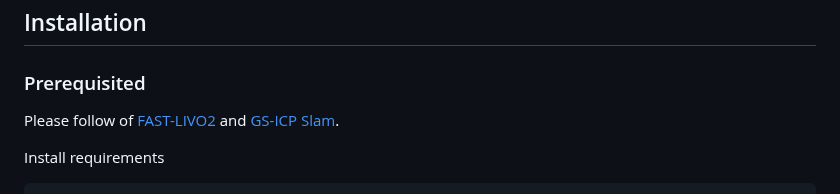
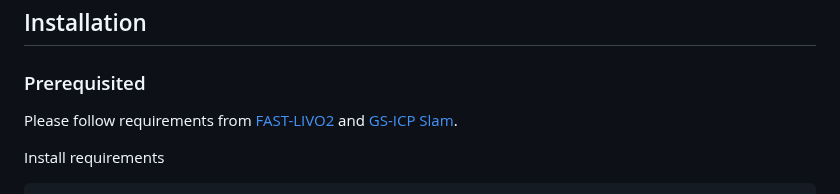
Before and after one commit to narayanlongani/GGSLAM, a Markdown page: README.md, the part around the change. GitHub-like rendering.

````diff
--- a/README.md
+++ b/README.md
@@ -47,7 +47,7 @@ by Tracking Anything to segment objects effectively, enabling the real-time cons
 
 ## Installation
 ### Prerequisited
-Please follow of [FAST-LIVO2][gsicplink] and [GS-ICP Slam][gsicplink].
+Please follow requirements from [FAST-LIVO2][gsicplink] and [GS-ICP Slam][gsicplink].
 
 Install requirements
 ```bash
````
